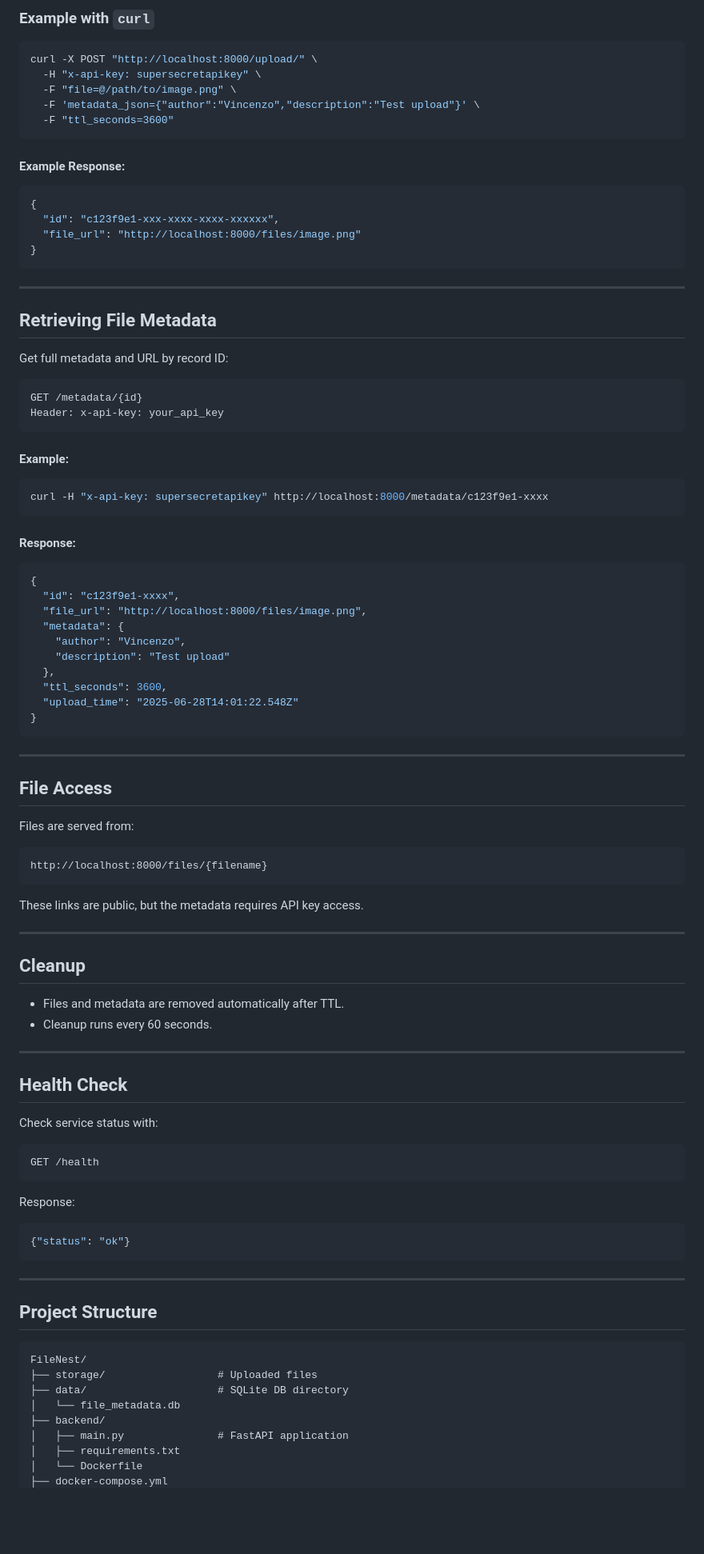
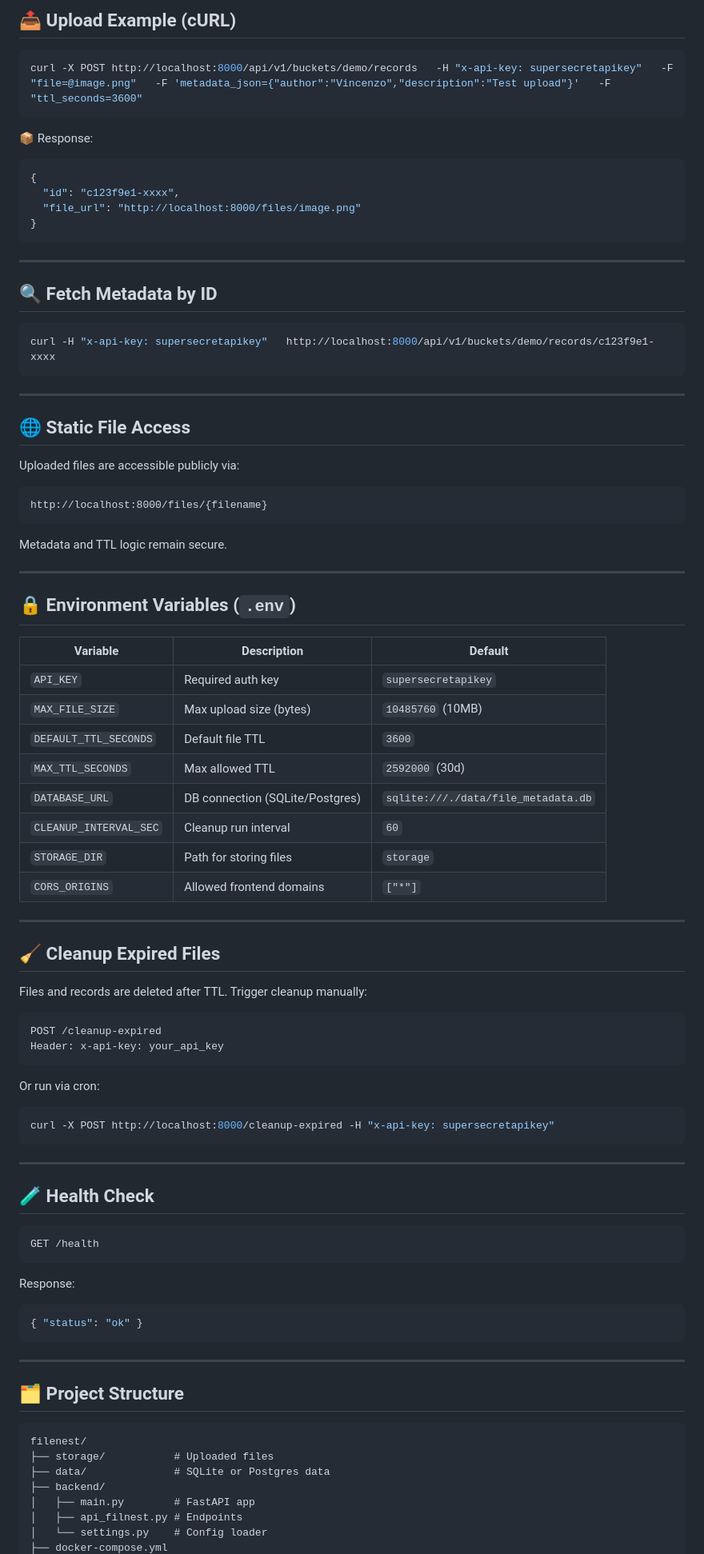
Before and after one commit to enzomar/filenest, a Markdown page: README.md, the part around the change printed below. Shown: that part at 80% size. GitHub-like rendering; blank space fills up the shorter version.

````diff
--- a/README.md
+++ b/README.md
@@ -82,101 +58,92 @@ Send a POST request to `/upload/` with:
 
-### Example with `curl`
+## 📤 Upload Example (cURL)
 
 ```bash
-curl -X POST "http://localhost:8000/upload/" \
-  -H "x-api-key: supersecretapikey" \
-  -F "file=@/path/to/image.png" \
-  -F 'metadata_json={"author":"Vincenzo","description":"Test upload"}' \
-  -F "ttl_seconds=3600"
+curl -X POST http://localhost:8000/api/v1/buckets/demo/records   -H "x-api-key: supersecretapikey"   -F "file=@image.png"   -F 'metadata_json={"author":"Vincenzo","description":"Test upload"}'   -F "ttl_seconds=3600"
 ```
 
-#### Example Response:
-
+📦 Response:
 ```json
 {
-  "id": "c123f9e1-xxx-xxxx-xxxx-xxxxxx",
+  "id": "c123f9e1-xxxx",
   "file_url": "http://localhost:8000/files/image.png"
 }
 ```
 
 ---
 
-## Retrieving File Metadata
-
-Get full metadata and URL by record ID:
-
-```http
-GET /metadata/{id}
-Header: x-api-key: your_api_key
-```
-
-#### Example:
+## 🔍 Fetch Metadata by ID
 
 ```bash
-curl -H "x-api-key: supersecretapikey" http://localhost:8000/metadata/c123f9e1-xxxx
-```
-
-#### Response:
-
-```json
-{
-  "id": "c123f9e1-xxxx",
-  "file_url": "http://localhost:8000/files/image.png",
-  "metadata": {
-    "author": "Vincenzo",
-    "description": "Test upload"
-  },
-  "ttl_seconds": 3600,
-  "upload_time": "2025-06-28T14:01:22.548Z"
-}
+curl -H "x-api-key: supersecretapikey"   http://localhost:8000/api/v1/buckets/demo/records/c123f9e1-xxxx
 ```
 
 ---
 
-## File Access
+## 🌐 Static File Access
 
-Files are served from:
+Uploaded files are accessible publicly via:
 
 ```
 http://localhost:8000/files/{filename}
 ```
 
-These links are public, but the metadata requires API key access.
+Metadata and TTL logic remain secure.
 
 ---
 
-## Cleanup
+## 🔒 Environment Variables (`.env`)
 
-- Files and metadata are removed automatically after TTL.
-- Cleanup runs every 60 seconds.
+| Variable | Description | Default |
+|----------|-------------|---------|
+| `API_KEY` | Required auth key | `supersecretapikey` |
+| `MAX_FILE_SIZE` | Max upload size (bytes) | `10485760` (10MB) |
+| `DEFAULT_TTL_SECONDS` | Default file TTL | `3600` |
+| `MAX_TTL_SECONDS` | Max allowed TTL | `2592000` (30d) |
+| `DATABASE_URL` | DB connection (SQLite/Postgres) | `sqlite:///./data/file_metadata.db` |
+| `CLEANUP_INTERVAL_SEC` | Cleanup run interval | `60` |
+| `STORAGE_DIR` | Path for storing files | `storage` |
+| `CORS_ORIGINS` | Allowed frontend domains | `["*"]` |
 
 ---
 
-## Health Check
+## 🧹 Cleanup Expired Files
 
-Check service status with:
+Files and records are deleted after TTL. Trigger cleanup manually:
+
+```http
+POST /cleanup-expired
+Header: x-api-key: your_api_key
+```
+
+Or run via cron:
+```bash
+curl -X POST http://localhost:8000/cleanup-expired -H "x-api-key: supersecretapikey"
+```
+
+---
+
+## 🧪 Health Check
 
 ```http
 GET /health
 ```
 
 Response:
-
 ```json
-{"status": "ok"}
+{ "status": "ok" }
 ```
 
 ---
 
-## Project Structure
+## 🗂 Project Structure
 
 ```
-FileNest/
-├── storage/                  # Uploaded files
-├── data/                     # SQLite DB directory
-│   └── file_metadata.db
+filenest/
+├── storage/           # Uploaded files
+├── data/              # SQLite or Postgres data
 ├── backend/
-│   ├── main.py               # FastAPI application
-│   ├── requirements.txt
-│   └── Dockerfile
+│   ├── main.py        # FastAPI app
+│   ├── api_filnest.py # Endpoints
+│   └── settings.py    # Config loader
 ├── docker-compose.yml
````
Also changed, not shown: other parts of README.md (+44 -90 lines).
